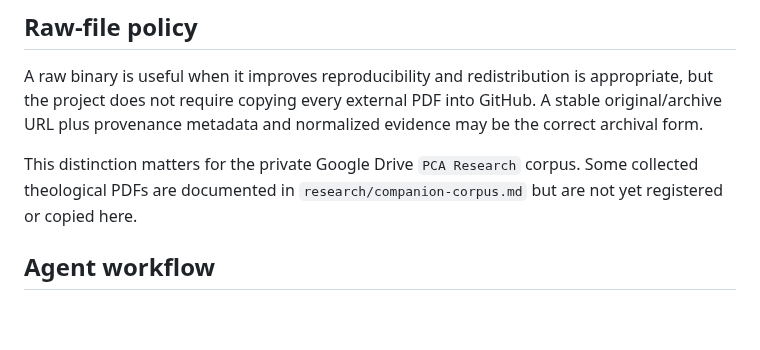
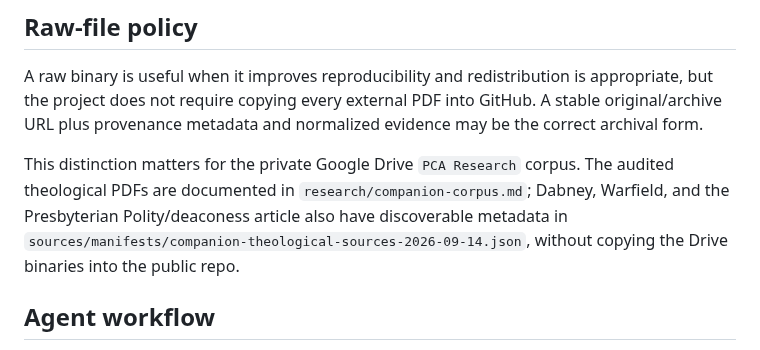
Before and after one commit to simoncgoldstein/PCA-Data, a Markdown page: sources/README.md, the part around the change. Rendered like a GitHub page; blank space fills up the shorter version.

Commit message:
Align source README with companion manifest

```diff
--- a/sources/README.md
+++ b/sources/README.md
@@ -49,7 +49,7 @@ See `research/source-register.md` for source-family status and `research/compani
 
 A raw binary is useful when it improves reproducibility and redistribution is appropriate, but the project does not require copying every external PDF into GitHub. A stable original/archive URL plus provenance metadata and normalized evidence may be the correct archival form.
 
-This distinction matters for the private Google Drive `PCA Research` corpus. Some collected theological PDFs are documented in `research/companion-corpus.md` but are not yet registered or copied here.
+This distinction matters for the private Google Drive `PCA Research` corpus. The audited theological PDFs are documented in `research/companion-corpus.md`; Dabney, Warfield, and the Presbyterian Polity/deaconess article also have discoverable metadata in `sources/manifests/companion-theological-sources-2026-09-14.json`, without copying the Drive binaries into the public repo.
 
 ## Agent workflow
 
```
